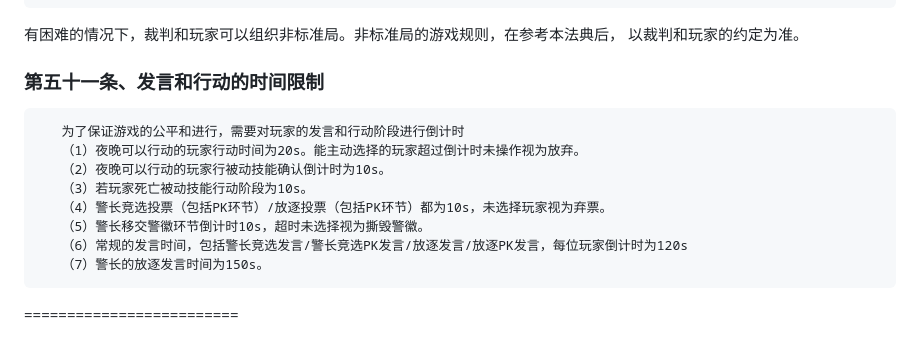
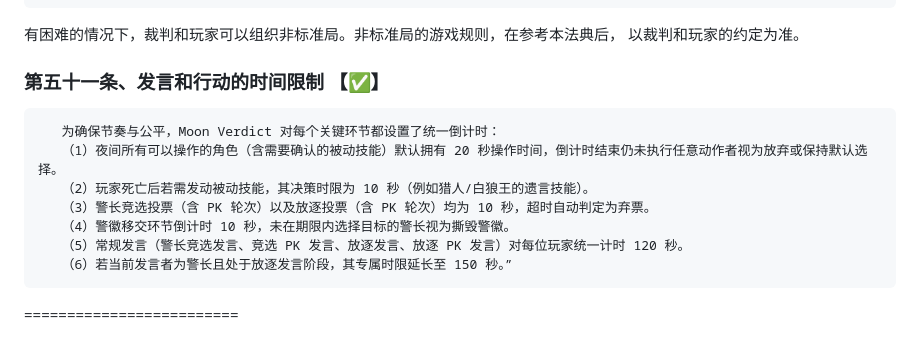
Before and after one commit to VinkoYang/Werewolf-Master, a Markdown page: doc/rules.md, the part around the change printed below. Drawn GitHub-style.

Commit message:
doc rules里发言和行动的时间限制的说明

```diff
--- a/doc/rules.md
+++ b/doc/rules.md
@@ -486,15 +486,14 @@
 有困难的情况下，裁判和玩家可以组织非标准局。非标准局的游戏规则，在参考本法典后，
 以裁判和玩家的约定为准。
 
-### 第五十一条、发言和行动的时间限制
-       为了保证游戏的公平和进行，需要对玩家的发言和行动阶段进行倒计时
-       （1）夜晚可以行动的玩家行动时间为20s。能主动选择的玩家超过倒计时未操作视为放弃。
-       （2）夜晚可以行动的玩家行被动技能确认倒计时为10s。
-       （3）若玩家死亡被动技能行动阶段为10s。
-       （4）警长竞选投票（包括PK环节）/放逐投票（包括PK环节）都为10s，未选择玩家视为弃票。
-       （5）警长移交警徽环节倒计时10s，超时未选择视为撕毁警徽。
-       （6）常规的发言时间，包括警长竞选发言/警长竞选PK发言/放逐发言/放逐PK发言，每位玩家倒计时为120s
-       （7）警长的放逐发言时间为150s。
+### 第五十一条、发言和行动的时间限制 【✅】
+       为确保节奏与公平，Moon Verdict 对每个关键环节都设置了统一倒计时：
+       （1）夜间所有可以操作的角色（含需要确认的被动技能）默认拥有 20 秒操作时间，倒计时结束仍未执行任意动作者视为放弃或保持默认选择。
+       （2）玩家死亡后若需发动被动技能，其决策时限为 10 秒（例如猎人/白狼王的遗言技能）。
+       （3）警长竞选投票（含 PK 轮次）以及放逐投票（含 PK 轮次）均为 10 秒，超时自动判定为弃票。
+       （4）警徽移交环节倒计时 10 秒，未在期限内选择目标的警长视为撕毁警徽。
+       （5）常规发言（警长竞选发言、竞选 PK 发言、放逐发言、放逐 PK 发言）对每位玩家统一计时 120 秒。
+       （6）若当前发言者为警长且处于放逐发言阶段，其专属时限延长至 150 秒。”
 
 
 
```
Also changed, not shown: other parts of doc/rules.md (+1 -1 lines).
